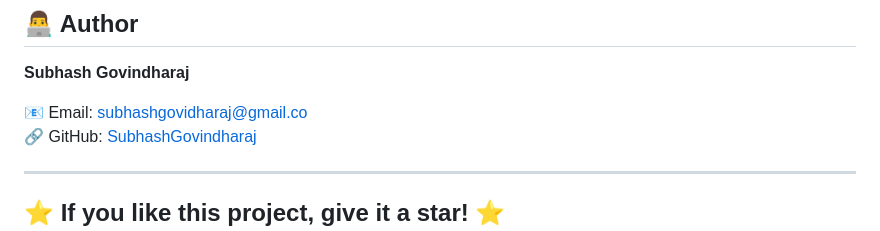
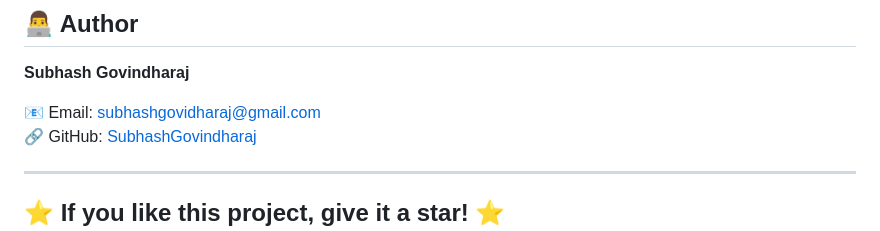
Before and after one commit to SubhashGovindharaj/end_to_end_ml_project, a Markdown page: README.md, the part around the change. Rendered like a GitHub page.

```diff
--- a/README.md
+++ b/README.md
@@ -117,7 +117,7 @@ eb open
 
 **Subhash Govindharaj**
 
-📧 Email: [subhashgovidharaj@gmail.co](mailto:subhashgovindharaj@gmail.com)
+📧 Email: [subhashgovidharaj@gmail.com](mailto:subhashgovindharaj@gmail.com)
 🔗 GitHub: [SubhashGovindharaj](https://github.com/SubhashGovindharaj)
 
 ---
```
